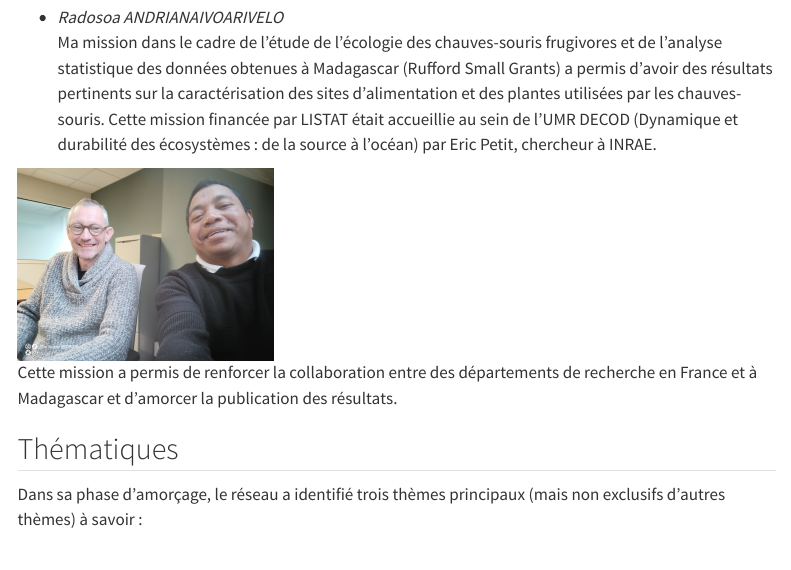
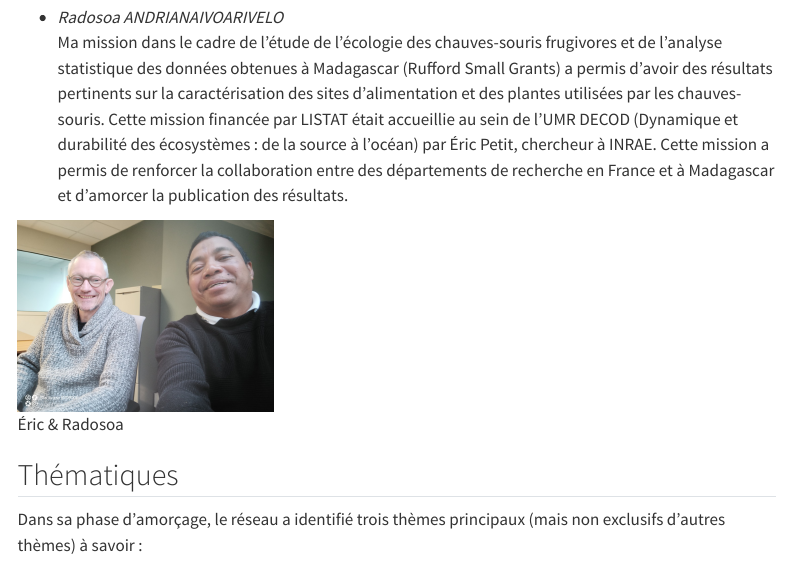
Before and after one commit to lamonica-d/site_web_listat, a Quarto document (actions.qmd): the page in a window 1100 px wide, from 980 px down. Rendered offline with R 4.5, knitr and Pandoc in place of Quarto, with nearby package versions; menus at the side of the page are left out.

Commit message:
Update actions.qmd

```diff
--- a/actions.qmd
+++ b/actions.qmd
@@ -28,8 +29,8 @@ Ma mission s’intégrait dans un projet qui vise à développer un modèle int
 
 * *Radosoa ANDRIANAIVOARIVELO* \
-Ma mission dans le cadre de l’étude de l’écologie des chauves-souris frugivores et de l’analyse statistique des données obtenues à Madagascar (Rufford Small Grants) a permis d’avoir des résultats pertinents sur la caractérisation des sites d’alimentation et des plantes utilisées par les chauves-souris. Cette mission financée par LISTAT était accueillie au sein de l’UMR DECOD (Dynamique et durabilité des écosystèmes : de la source à l’océan) par Eric Petit, chercheur à INRAE.
+Ma mission dans le cadre de l’étude de l’écologie des chauves-souris frugivores et de l’analyse statistique des données obtenues à Madagascar (Rufford Small Grants) a permis d’avoir des résultats pertinents sur la caractérisation des sites d’alimentation et des plantes utilisées par les chauves-souris. Cette mission financée par LISTAT était accueillie au sein de l’UMR DECOD (Dynamique et durabilité des écosystèmes : de la source à l’océan) par Éric Petit, chercheur à INRAE. Cette mission a permis de renforcer la collaboration entre des départements de recherche en France et à Madagascar et d’amorcer la publication des résultats.
 
-![Cette mission a permis de renforcer la collaboration entre des départements de recherche en France et à Madagascar et d’amorcer la publication des résultats.](images/photo_rado.jpg){width="15em"}
+![Éric & Radosoa](images/photo_rado.jpg){width="15em"}
 
 ## Thématiques
 
```
Also changed, not shown: actions.qmd (3 more changed lines).
